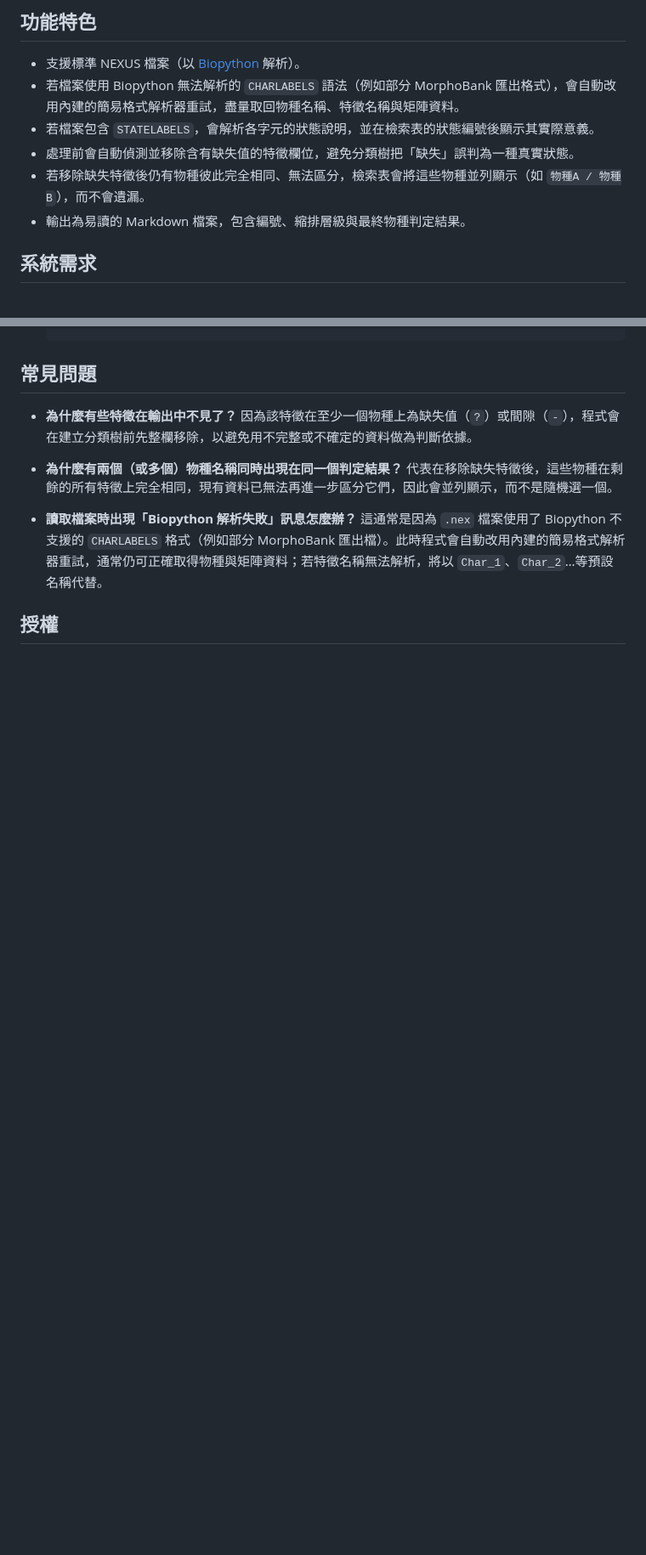
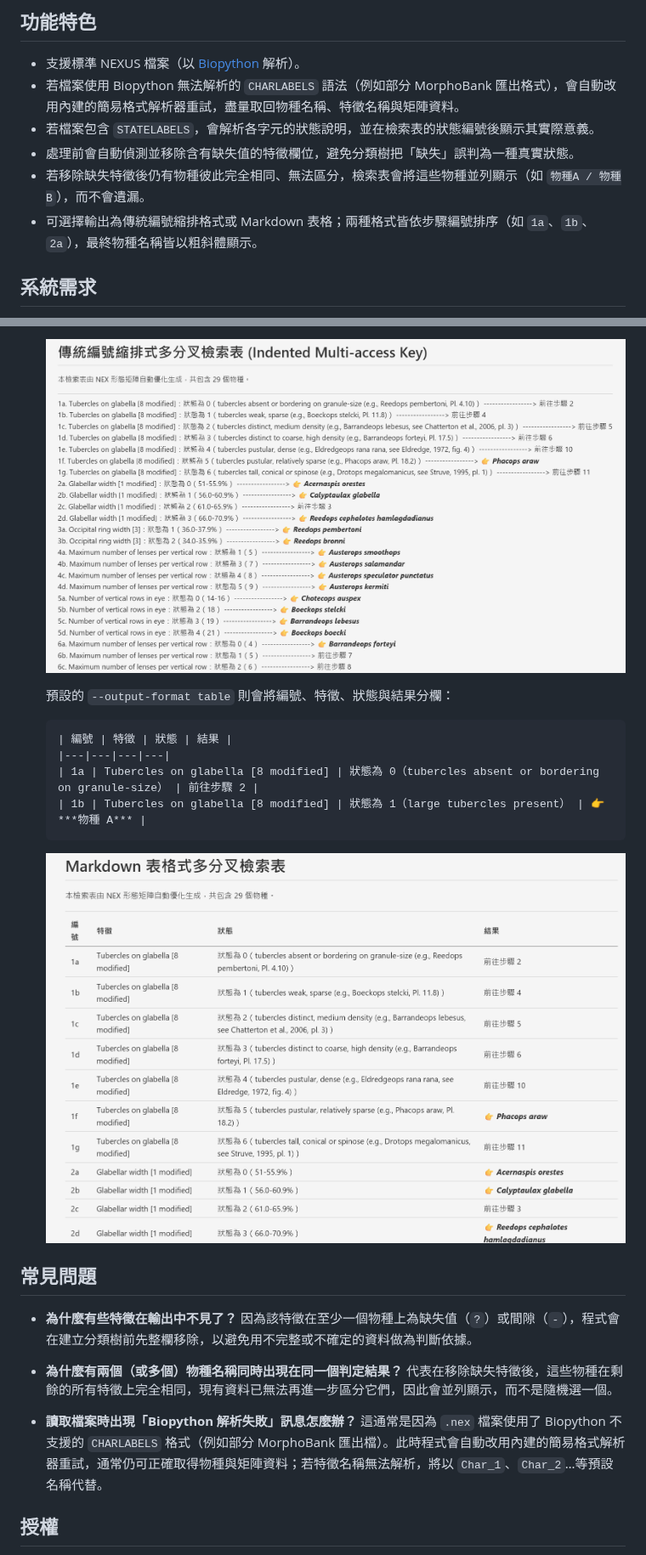
Before and after one commit to tomleetaiwan/nex2polytomous, a Markdown page: README.md, 2 parts joined by grey strips. Shown at 85% size. GitHub-like rendering; pictures changed too: images/indented.png (added), images/table.png (added); blank space fills up the shorter version.

````diff
--- a/README.md
+++ b/README.md
@@ -13,7 +13,7 @@
 - 若檔案包含 `STATELABELS`，會解析各字元的狀態說明，並在檢索表的狀態編號後顯示其實際意義。
 - 處理前會自動偵測並移除含有缺失值的特徵欄位，避免分類樹把「缺失」誤判為一種真實狀態。
 - 若移除缺失特徵後仍有物種彼此完全相同、無法區分，檢索表會將這些物種並列顯示（如 `物種A / 物種B`），而不會遺漏。
-- 輸出為易讀的 Markdown 檔案，包含編號、縮排層級與最終物種判定結果。
+- 可選擇輸出為傳統編號縮排格式或 Markdown 表格；兩種格式皆依步驟編號排序（如 `1a`、`1b`、`2a`），最終物種名稱皆以粗斜體顯示。
 
 ## 系統需求
 
@@ -79,4 +91,17 @@
    ```
+
+   ![傳統編號縮排格式輸出範例](./images/indented.png)
+
+   預設的 `--output-format table` 則會將編號、特徵、狀態與結果分欄：
+
+   ```markdown
+   | 編號 | 特徵 | 狀態 | 結果 |
+   |---|---|---|---|
+   | 1a | Tubercles on glabella [8 modified] | 狀態為 0（tubercles absent or bordering on granule-size） | 前往步驟 2 |
+   | 1b | Tubercles on glabella [8 modified] | 狀態為 1（large tubercles present） | 👉 ***物種 A*** |
+   ```
+
+   ![Markdown 表格格式輸出範例](./images/table.png)
 
 ## 常見問題
 
````
Also changed, not shown: other parts of README.md (+18 -6 lines), 1 other file.
